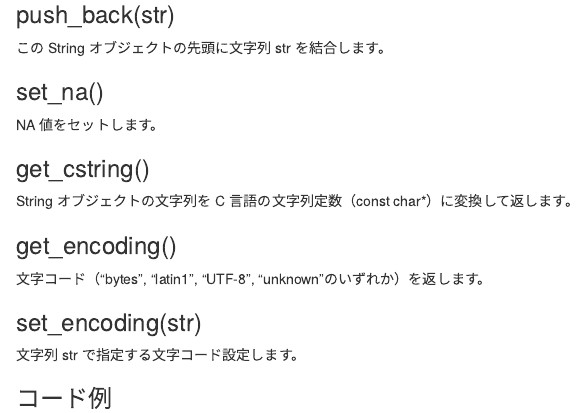
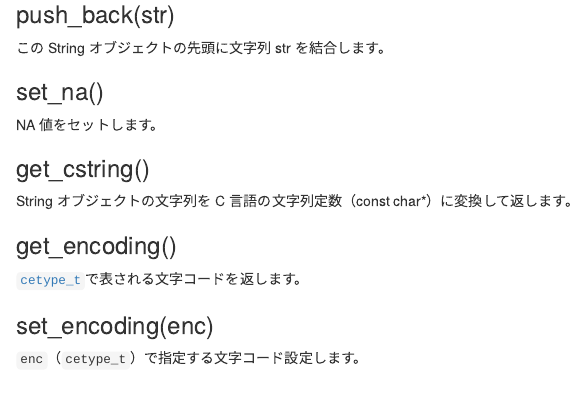
Before and after one commit to teuder/rcpp4everyone_ja, an R Markdown document (130_string.Rmd): the page in a window 1100 px wide, from 1150 px down. Rendered offline with R 4.5, knitr and Pandoc, with nearby package versions; drawn as R Markdown's standard HTML page in place of the format the file asks for.

Commit message:
130_string.Rmd

```diff
--- a/130_string.Rmd
+++ b/130_string.Rmd
@@ -71,11 +71,11 @@ String オブジェクトの文字列を C 言語の文字列定数（const char
 
 ### get_encoding()
 
-文字コード（"bytes", "latin1", "UTF-8", "unknown"のいずれか）を返します。
+[`cetype_t`](https://github.com/wch/r-source/blob/bf0a0a9d12f2ce5d66673dc32cd253524f3270bf/src/include/Rinternals.h#L928-L935)で表される文字コードを返します。
 
-### set_encoding(str)
+### set_encoding(enc)
 
-文字列 str で指定する文字コード設定します。
+`enc`（`cetype_t`）で指定する文字コード設定します。
 
 
 
```
Also changed, not shown: docs/search_index.json, 43 other files.
